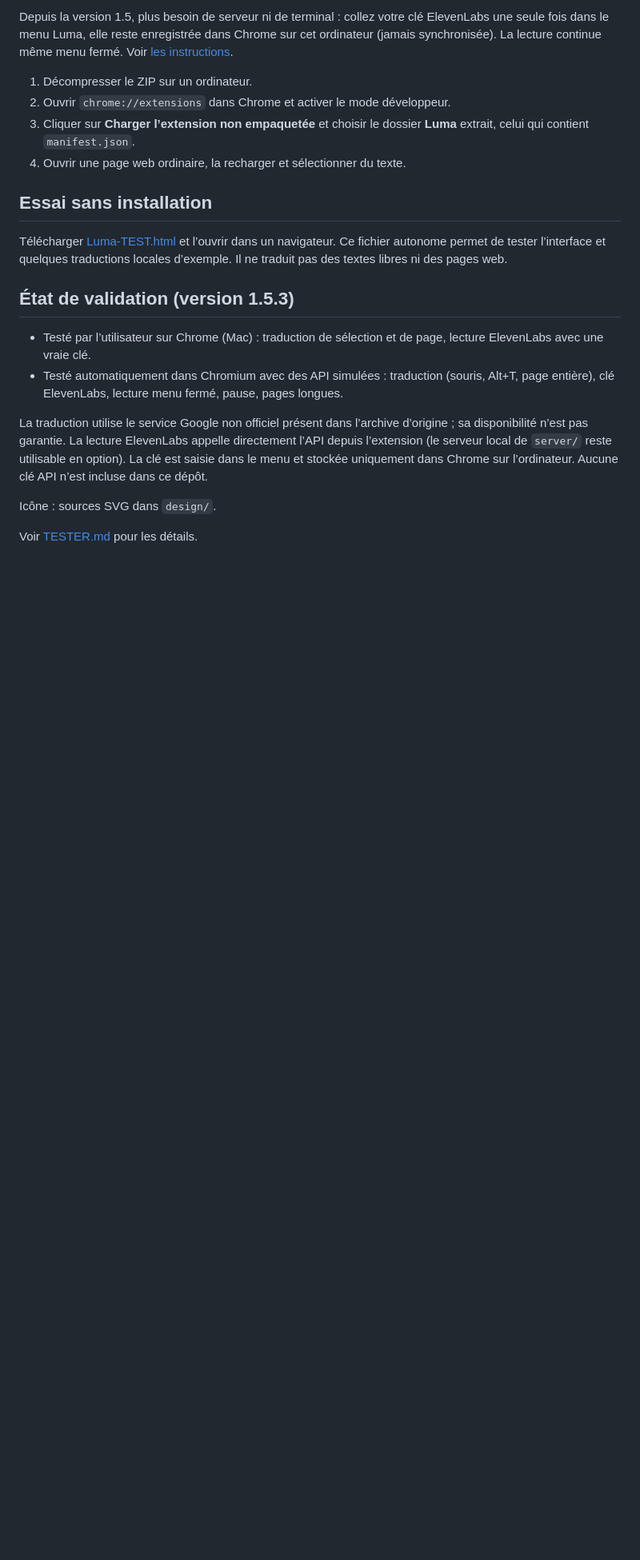
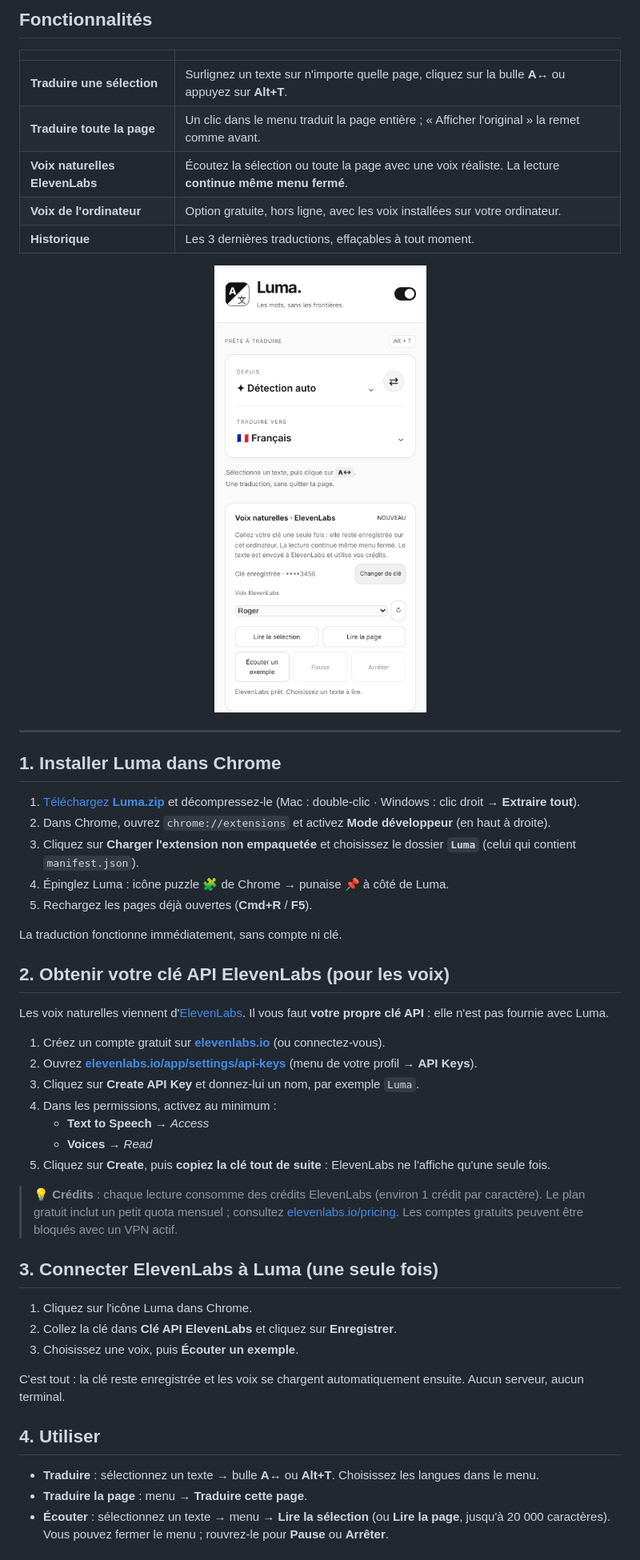
Before and after one commit to Zakir310/Luma-translate-, a Markdown page: README.md, the part around one of its changes. Shown at 80% size. Rendered like a GitHub page; pictures changed too: docs/menu.png (added); blank space fills up the shorter version.

```diff
--- a/README.md
+++ b/README.md
@@ -9,34 +10,61 @@ majoritairement blanche et des accents noirs.
 
-Depuis la version 1.5, plus besoin de serveur ni de terminal : collez votre clé
-ElevenLabs une seule fois dans le menu Luma, elle reste enregistrée dans Chrome sur cet
-ordinateur (jamais synchronisée). La lecture continue même menu fermé.
-Voir [les instructions](livraison/INSTALLATION-ELEVENLABS.txt).
+## Fonctionnalités
 
-1. Décompresser le ZIP sur un ordinateur.
-2. Ouvrir `chrome://extensions` dans Chrome et activer le mode développeur.
-3. Cliquer sur **Charger l’extension non empaquetée** et choisir le dossier
-   **Luma** extrait, celui qui contient `manifest.json`.
-4. Ouvrir une page web ordinaire, la recharger et sélectionner du texte.
+| | |
+|---|---|
+| **Traduire une sélection** | Surlignez un texte sur n'importe quelle page, cliquez sur la bulle **A↔** ou appuyez sur **Alt+T**. |
+| **Traduire toute la page** | Un clic dans le menu traduit la page entière ; « Afficher l'original » la remet comme avant. |
+| **Voix naturelles ElevenLabs** | Écoutez la sélection ou toute la page avec une voix réaliste. La lecture **continue même menu fermé**. |
+| **Voix de l'ordinateur** | Option gratuite, hors ligne, avec les voix installées sur votre ordinateur. |
+| **Historique** | Les 3 dernières traductions, effaçables à tout moment. |
 
-## Essai sans installation
+<p align="center"><img src="docs/menu.png" width="370" alt="Menu de Luma"></p>
 
-Télécharger [Luma-TEST.html](livraison/Luma-TEST.html) et l’ouvrir dans un navigateur.
-Ce fichier autonome permet de tester l’interface et quelques traductions locales
-d’exemple. Il ne traduit pas des textes libres ni des pages web.
+---
 
-## État de validation (version 1.5.3)
+## 1. Installer Luma dans Chrome
 
-- Testé par l’utilisateur sur Chrome (Mac) : traduction de sélection et de page,
-  lecture ElevenLabs avec une vraie clé.
-- Testé automatiquement dans Chromium avec des API simulées : traduction (souris,
-  Alt+T, page entière), clé ElevenLabs, lecture menu fermé, pause, pages longues.
+1. [Téléchargez **Luma.zip**](https://github.com/Zakir310/Luma-translate-/raw/refs/heads/main/livraison/Luma.zip) et décompressez-le
+   (Mac : double-clic · Windows : clic droit → **Extraire tout**).
+2. Dans Chrome, ouvrez `chrome://extensions` et activez **Mode développeur** (en haut à droite).
+3. Cliquez sur **Charger l'extension non empaquetée** et choisissez le dossier **`Luma`**
+   (celui qui contient `manifest.json`).
+4. Épinglez Luma : icône puzzle 🧩 de Chrome → punaise 📌 à côté de Luma.
+5. Rechargez les pages déjà ouvertes (**Cmd+R** / **F5**).
 
-La traduction utilise le service Google non officiel présent dans l’archive d’origine ;
-sa disponibilité n’est pas garantie. La lecture ElevenLabs appelle directement l’API
-depuis l’extension (le serveur local de `server/` reste utilisable en option).
-La clé est saisie dans le menu et stockée uniquement dans Chrome sur l’ordinateur.
-Aucune clé API n’est incluse dans ce dépôt.
+La traduction fonctionne immédiatement, sans compte ni clé.
 
-Icône : sources SVG dans `design/`.
+## 2. Obtenir votre clé API ElevenLabs (pour les voix)
 
-Voir [TESTER.md](TESTER.md) pour les détails.
+Les voix naturelles viennent d'[ElevenLabs](https://elevenlabs.io). Il vous faut **votre propre clé API** :
+elle n'est pas fournie avec Luma.
+
+1. Créez un compte gratuit sur **[elevenlabs.io](https://elevenlabs.io)** (ou connectez-vous).
+2. Ouvrez **[elevenlabs.io/app/settings/api-keys](https://elevenlabs.io/app/settings/api-keys)**
+   (menu de votre profil → **API Keys**).
+3. Cliquez sur **Create API Key** et donnez-lui un nom, par exemple `Luma`.
+4. Dans les permissions, activez au minimum :
+   - **Text to Speech** → *Access*
+   - **Voices** → *Read*
+5. Cliquez sur **Create**, puis **copiez la clé tout de suite** : ElevenLabs ne l'affiche qu'une seule fois.
+
+> 💡 **Crédits** : chaque lecture consomme des crédits ElevenLabs (environ 1 crédit par caractère).
+> Le plan gratuit inclut un petit quota mensuel ; consultez [elevenlabs.io/pricing](https://elevenlabs.io/pricing).
+> Les comptes gratuits peuvent être bloqués avec un VPN actif.
+
+## 3. Connecter ElevenLabs à Luma (une seule fois)
+
+1. Cliquez sur l'icône Luma dans Chrome.
+2. Collez la clé dans **Clé API ElevenLabs** et cliquez sur **Enregistrer**.
+3. Choisissez une voix, puis **Écouter un exemple**.
+
+C'est tout : la clé reste enregistrée et les voix se chargent automatiquement ensuite.
+Aucun serveur, aucun terminal.
+
+## 4. Utiliser
+
+- **Traduire** : sélectionnez un texte → bulle **A↔** ou **Alt+T**. Choisissez les langues dans le menu.
+- **Traduire la page** : menu → **Traduire cette page**.
+- **Écouter** : sélectionnez un texte → menu → **Lire la sélection** (ou **Lire la page**, jusqu'à 20 000 caractères).
+  Vous pouvez fermer le menu ; rouvrez-le pour **Pause** ou **Arrêter**.
+
```
Also changed, not shown: other parts of README.md (+38 -5 lines), CHANGELOG.md (added, +26 -0 lines), DEVELOPPEMENT.md (added, +34 -0 lines), TESTER.md (deleted, +0 -36 lines), docs/icon.png (added), 9 other files.
